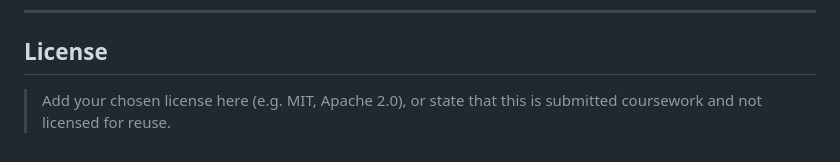
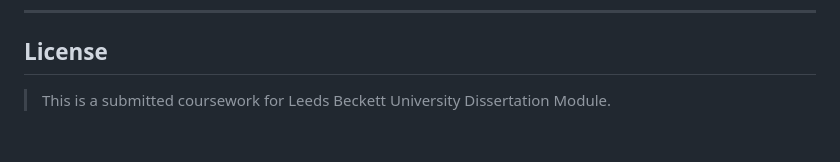
Before and after one commit to JeremyDionP/MobileFaceRecognitionBlazeFaceMobileNetV2, a Markdown page: README.md, the part around the change. GitHub-like rendering.

```diff
--- a/README.md
+++ b/README.md
@@ -122,4 +122,4 @@ Full comparison against all baseline architectures is detailed in the accompanyi
 
 ## License
 
-> Add your chosen license here (e.g. MIT, Apache 2.0), or state that this is submitted coursework and not licensed for reuse.
+> This is a submitted coursework for Leeds Beckett University Dissertation Module.
```
